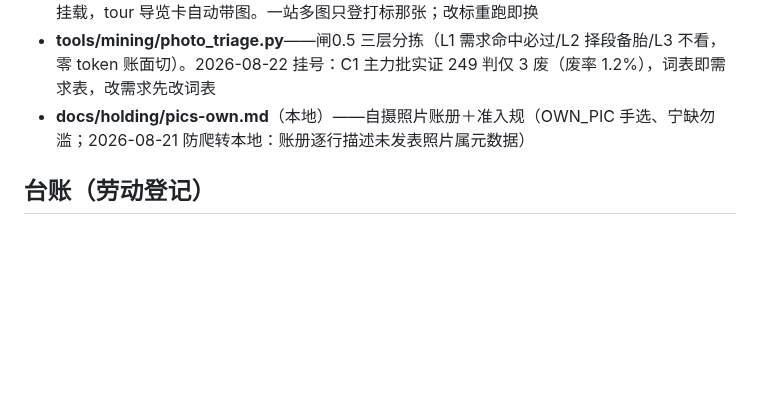
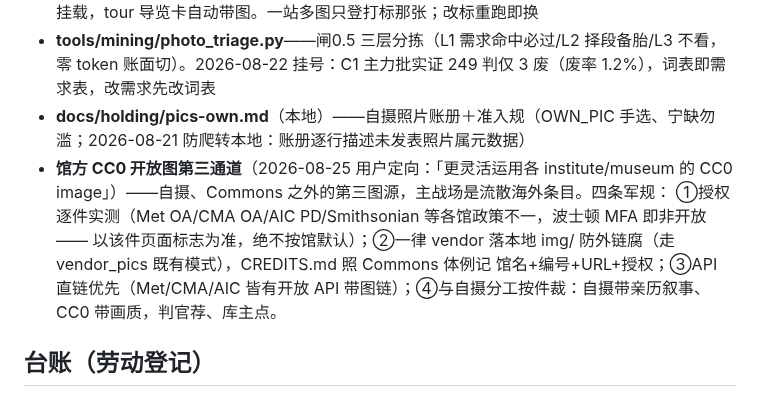
Before and after one commit to No-Macaroon1670/ImperialLongevity, a Markdown page: docs/METHODS.md, the part around the change. Drawn GitHub-style; blank space fills up the shorter version.

Commit message:
METHODS：立「馆方CC0开放图第三通道」四条军规（2026-08-25 用户定向）
Co-Authored-By: Claude Fable 5 <noreply@anthropic.com>

```diff
--- a/docs/METHODS.md
+++ b/docs/METHODS.md
@@ -18,6 +18,12 @@
 - **导览卡主图程序**（2026-08-22 库主定）：站图供入 docs/pics-<线>.json 时，**必挑恰一张打「卡」标**（判准「图即主语」）——build_line_page.py 汇出 js/line-pics.js，lines.js 尾部通用挂载，tour 导览卡自动带图。一站多图只登打标那张；改标重跑即换
 - **tools/mining/photo_triage.py**——闸0.5 三层分拣（L1 需求命中必过/L2 择段备胎/L3 不看，零 token 账面切）。2026-08-22 挂号：C1 主力批实证 249 判仅 3 废（废率 1.2%），词表即需求表，改需求先改词表
 - **docs/holding/pics-own.md**（本地）——自摄照片账册＋准入规（OWN_PIC 手选、宁缺勿滥；2026-08-21 防爬转本地：账册逐行描述未发表照片属元数据）
+- **馆方 CC0 开放图第三通道**（2026-08-25 用户定向：「更灵活运用各 institute/museum 的
+  CC0 image」）——自摄、Commons 之外的第三图源，主战场是流散海外条目。四条军规：
+  ①授权逐件实测（Met OA/CMA OA/AIC PD/Smithsonian 等各馆政策不一，波士顿 MFA 即非开放——
+  以该件页面标志为准，绝不按馆默认）；②一律 vendor 落本地 img/ 防外链腐（走 vendor_pics
+  既有模式），CREDITS.md 照 Commons 体例记 馆名+编号+URL+授权；③API 直链优先（Met/CMA/AIC
+  皆有开放 API 带图链）；④与自摄分工按件裁：自摄带亲历叙事、CC0 带画质，判官荐、库主点。
 
 ## 台账（劳动登记）
 - **docs/kaozheng-ledger.md**——一手核对总账（逐字核得/讹字纠正/历法换算/辟谣之辟谣…每笔留档，查重复用）
```
